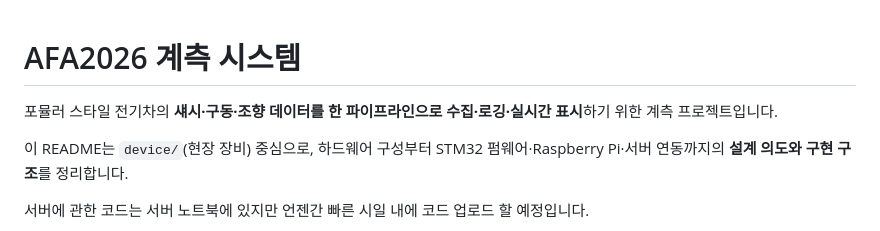
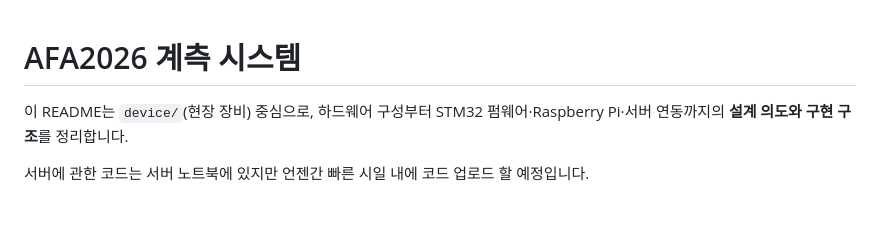
Before and after one commit to tkddn647-ship-it/afa2026, a Markdown page: README.md, the part around the change. Drawn GitHub-style; blank space fills up the shorter version.

Commit message:
Update README to streamline project description
Removed introductory sentence about the project.

```diff
--- a/README.md
+++ b/README.md
@@ -1,6 +1,4 @@
 # AFA2026 계측 시스템
-
-포뮬러 스타일 전기차의 **섀시·구동·조향 데이터를 한 파이프라인으로 수집·로깅·실시간 표시**하기 위한 계측 프로젝트입니다.
 
 이 README는 `device/`(현장 장비) 중심으로, 하드웨어 구성부터 STM32 펌웨어·Raspberry Pi·서버 연동까지의 **설계 의도와 구현 구조**를 정리합니다.
 
```
